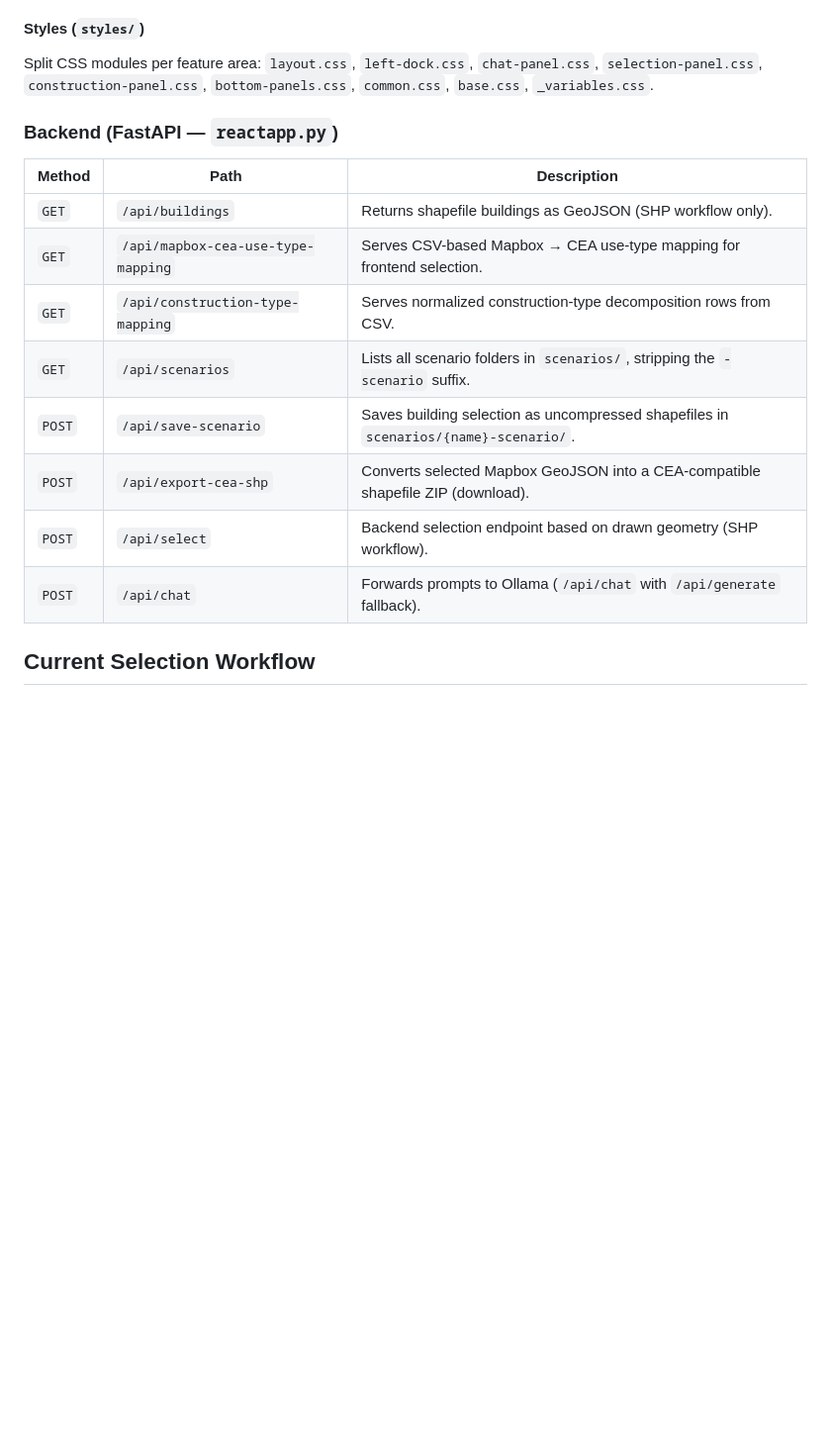
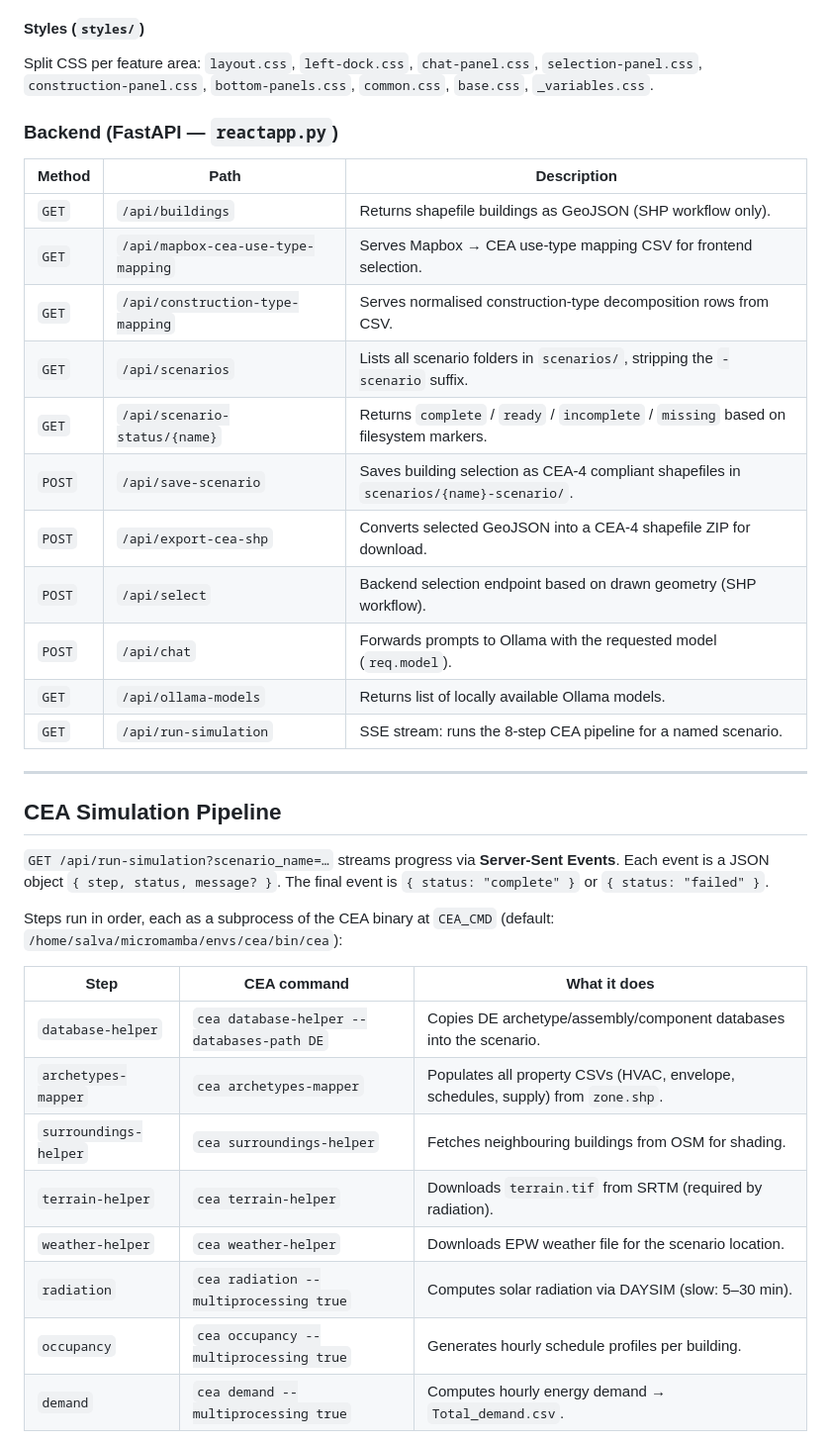
Before and after one commit to theemelody/AUP_Gui-, a Markdown page: reactapp/README.md, the part around one of its changes. Shown at 99% size. Rendered like a GitHub page; blank space fills up the shorter version.

```diff
--- a/reactapp/README.md
+++ b/reactapp/README.md
@@ -67,19 +64,40 @@ All pages are lazy-loaded and persistently mounted.
 
 #### Styles (`styles/`)
 
-Split CSS modules per feature area: `layout.css`, `left-dock.css`, `chat-panel.css`, `selection-panel.css`, `construction-panel.css`, `bottom-panels.css`, `common.css`, `base.css`, `_variables.css`.
+Split CSS per feature area: `layout.css`, `left-dock.css`, `chat-panel.css`, `selection-panel.css`, `construction-panel.css`, `bottom-panels.css`, `common.css`, `base.css`, `_variables.css`.
 
 ### Backend (FastAPI — `reactapp.py`)
 
 | Method | Path | Description |
-|--------|------|-------------|
+| --- | --- | --- |
 | `GET` | `/api/buildings` | Returns shapefile buildings as GeoJSON (SHP workflow only). |
-| `GET` | `/api/mapbox-cea-use-type-mapping` | Serves CSV-based Mapbox → CEA use-type mapping for frontend selection. |
-| `GET` | `/api/construction-type-mapping` | Serves normalized construction-type decomposition rows from CSV. |
+| `GET` | `/api/mapbox-cea-use-type-mapping` | Serves Mapbox → CEA use-type mapping CSV for frontend selection. |
+| `GET` | `/api/construction-type-mapping` | Serves normalised construction-type decomposition rows from CSV. |
 | `GET` | `/api/scenarios` | Lists all scenario folders in `scenarios/`, stripping the `-scenario` suffix. |
-| `POST` | `/api/save-scenario` | Saves building selection as uncompressed shapefiles in `scenarios/{name}-scenario/`. |
-| `POST` | `/api/export-cea-shp` | Converts selected Mapbox GeoJSON into a CEA-compatible shapefile ZIP (download). |
+| `GET` | `/api/scenario-status/{name}` | Returns `complete` / `ready` / `incomplete` / `missing` based on filesystem markers. |
+| `POST` | `/api/save-scenario` | Saves building selection as CEA-4 compliant shapefiles in `scenarios/{name}-scenario/`. |
+| `POST` | `/api/export-cea-shp` | Converts selected GeoJSON into a CEA-4 shapefile ZIP for download. |
 | `POST` | `/api/select` | Backend selection endpoint based on drawn geometry (SHP workflow). |
-| `POST` | `/api/chat` | Forwards prompts to Ollama (`/api/chat` with `/api/generate` fallback). |
+| `POST` | `/api/chat` | Forwards prompts to Ollama with the requested model (`req.model`). |
+| `GET` | `/api/ollama-models` | Returns list of locally available Ollama models. |
+| `GET` | `/api/run-simulation` | SSE stream: runs the 8-step CEA pipeline for a named scenario. |
 
-## Current Selection Workflow
+---
+
+## CEA Simulation Pipeline
+
+`GET /api/run-simulation?scenario_name=…` streams progress via **Server-Sent Events**. Each event is a JSON object `{ step, status, message? }`. The final event is `{ status: "complete" }` or `{ status: "failed" }`.
+
+Steps run in order, each as a subprocess of the CEA binary at `CEA_CMD` (default: `/home/salva/micromamba/envs/cea/bin/cea`):
+
+| Step | CEA command | What it does |
+| --- | --- | --- |
+| `database-helper` | `cea database-helper --databases-path DE` | Copies DE archetype/assembly/component databases into the scenario. |
+| `archetypes-mapper` | `cea archetypes-mapper` | Populates all property CSVs (HVAC, envelope, schedules, supply) from `zone.shp`. |
+| `surroundings-helper` | `cea surroundings-helper` | Fetches neighbouring buildings from OSM for shading. |
+| `terrain-helper` | `cea terrain-helper` | Downloads `terrain.tif` from SRTM (required by radiation). |
+| `weather-helper` | `cea weather-helper` | Downloads EPW weather file for the scenario location. |
+| `radiation` | `cea radiation --multiprocessing true` | Computes solar radiation via DAYSIM (slow: 5–30 min). |
+| `occupancy` | `cea occupancy --multiprocessing true` | Generates hourly schedule profiles per building. |
+| `demand` | `cea demand --multiprocessing true` | Computes hourly energy demand → `Total_demand.csv`. |
+
```
Also changed, not shown: other parts of reactapp/README.md (+65 -26 lines).
